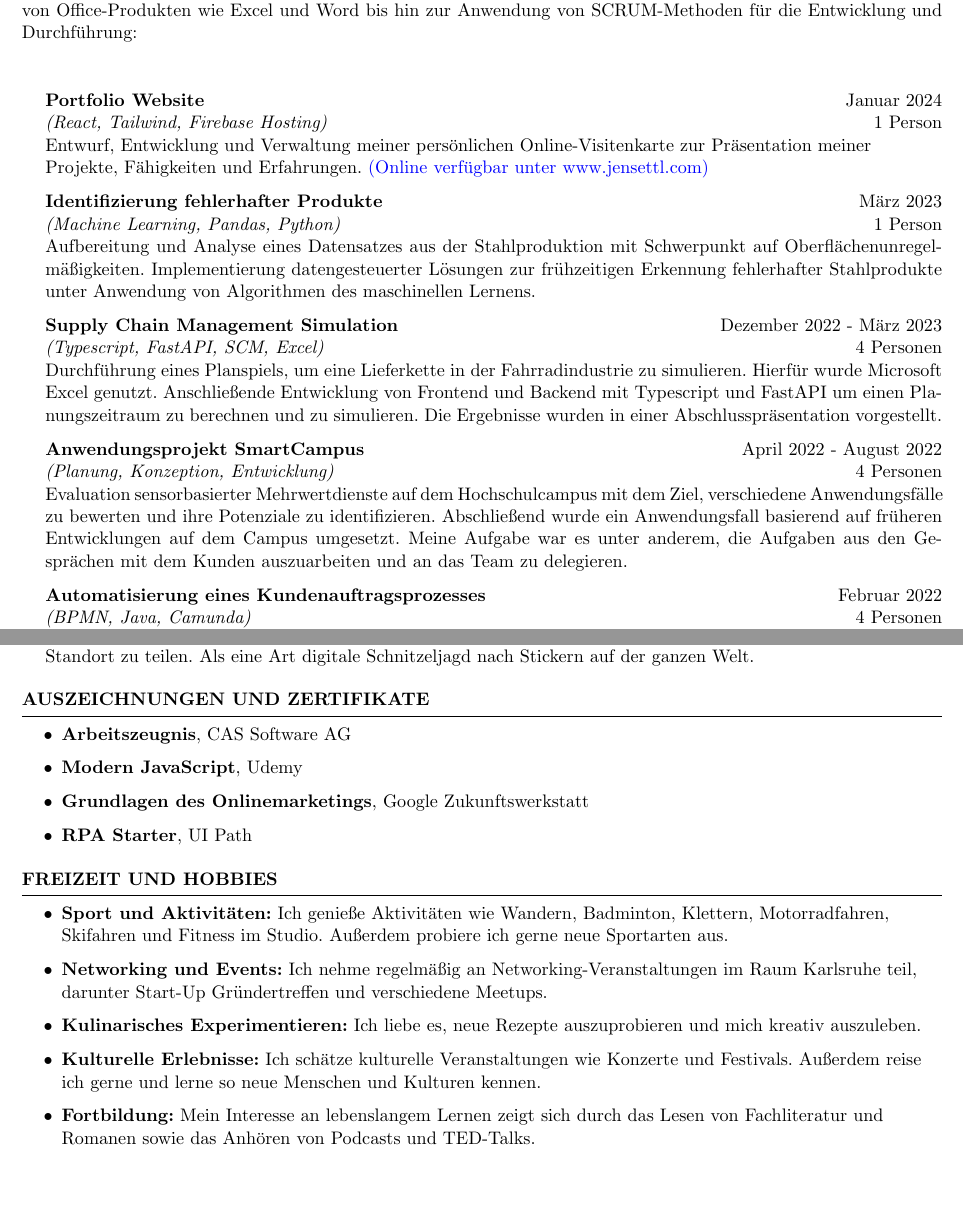
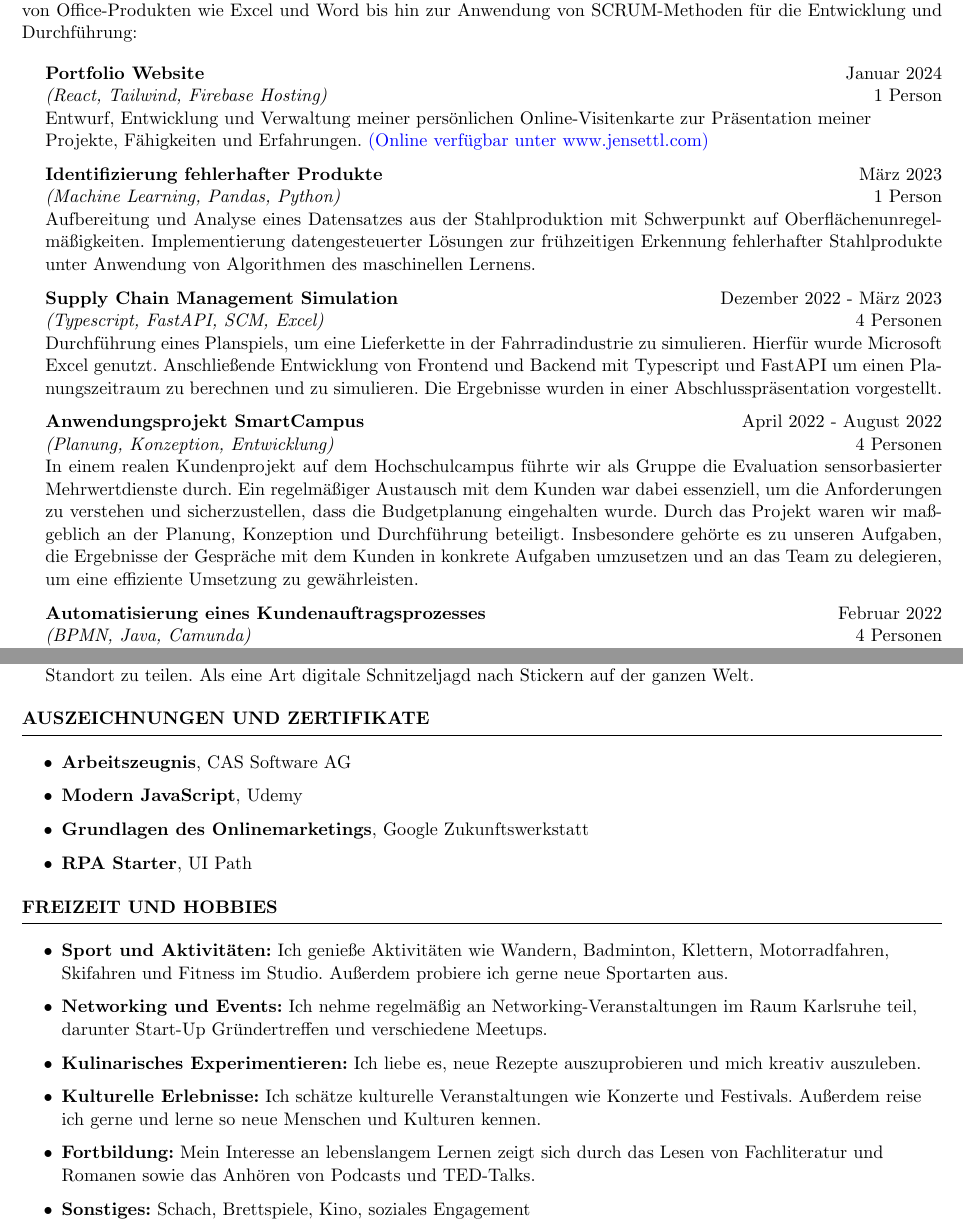
Before and after one commit to jensettl/LaTex-Lebenslauf-Template, a LaTeX CV (Lebenslauf_JensEttl.tex): two parts of pages 2 and 3 of 3, joined at a grey line, cut so that both start at the same text, the shorter picture padded with empty space. Compiled offline with pdfLaTeX.

Commit message:
Refactor project descriptions and add hobbies section

```diff
--- a/Lebenslauf_JensEttl.tex
+++ b/Lebenslauf_JensEttl.tex
@@ -91,13 +91,14 @@
 \newpage
 \begin{rSection}{Projekte}
     \vspace{0.5em}
-
     \justifying{In meinem Studium und meiner Freizeit  habe ich sowohl eigenständig als auch im Team eine Vielzahl von Projekten durchgeführt,
     die ein breites Spektrum an Themen umfassen.
     Diese reichen von der Planung und Konzeption mithilfe von Office-Produkten wie Excel und Word
     bis hin zur Anwendung von SCRUM-Methoden für die Entwicklung und Durchführung:}
 
+
     \begin{adjustwidth}{0.5cm}{}
+        \vspace{-1.5em}
         \item \textbf{Portfolio Website} \hfill {Januar 2024} \\
         \textit{(React, Tailwind, Firebase Hosting)} \hfill {1 Person}\\
         \raggedright{Entwurf, Entwicklung und Verwaltung meiner persönlichen Online-Visitenkarte zur Präsentation meiner Projekte, Fähigkeiten und
@@ -117,9 +118,12 @@
 
         \item \textbf{Anwendungsprojekt SmartCampus} \hfill {April 2022 - August 2022} \\
         \textit{(Planung, Konzeption, Entwicklung)} \hfill {4 Personen} \\
-        \justifying{Evaluation sensorbasierter Mehrwertdienste auf dem Hochschulcampus mit dem Ziel, verschiedene Anwendungsfälle zu bewerten und ihre Potenziale zu identifizieren.
-        Abschließend wurde ein Anwendungsfall basierend auf früheren Entwicklungen auf dem Campus umgesetzt.
-        Meine Aufgabe war es unter anderem, die Aufgaben aus den Gesprächen mit dem Kunden auszuarbeiten und an das Team zu delegieren.}
+        \justifying{In einem realen Kundenprojekt auf dem Hochschulcampus führte wir als Gruppe die Evaluation
+        sensorbasierter Mehrwertdienste durch. Ein regelmäßiger Austausch mit dem Kunden war dabei essenziell,
+        um die Anforderungen zu verstehen und sicherzustellen, dass die Budgetplanung eingehalten wurde.
+        Durch das Projekt waren wir maßgeblich an der Planung, Konzeption und Durchführung beteiligt.
+        Insbesondere gehörte es zu unseren Aufgaben, die Ergebnisse der Gespräche mit dem Kunden in konkrete Aufgaben
+        umzusetzen und an das Team zu delegieren, um eine effiziente Umsetzung zu gewährleisten.}
 
         \item \textbf{Automatisierung eines Kundenauftragsprozesses} \hfill {Februar 2022} \\
         \textit{(BPMN, Java, Camunda)} \hfill {4 Personen}\\
@@ -169,6 +173,8 @@
 
 %----------------------------------------------------------------------------------------
 \begin{rSection}{Auszeichnungen und Zertifikate}
+    \vspace{0.5em}
+
     \begin{itemize}
         \item \textbf{Arbeitszeugnis}, CAS Software AG
         \item \textbf{Modern JavaScript}, Udemy
@@ -180,12 +186,14 @@
 \end{rSection}
 
 \begin{rSection}{Freizeit und Hobbies}
+    \vspace{0.5em}
     \begin{itemize}
         \item \raggedright{\textbf{Sport und Aktivitäten:} Ich genieße Aktivitäten wie Wandern, Badminton, Klettern, Motorradfahren, Skifahren und Fitness im Studio. Außerdem probiere ich gerne neue Sportarten aus.}
         \item \raggedright{\textbf{Networking und Events:} Ich nehme regelmäßig an Networking-Veranstaltungen im Raum Karlsruhe teil, darunter Start-Up Gründertreffen und verschiedene Meetups.}
         \item \raggedright{\textbf{Kulinarisches Experimentieren:} Ich liebe es, neue Rezepte auszuprobieren und mich kreativ auszuleben.}
         \item \raggedright{\textbf{Kulturelle Erlebnisse:} Ich schätze kulturelle Veranstaltungen wie Konzerte und Festivals. Außerdem reise ich gerne und lerne so neue Menschen und Kulturen kennen.}
         \item \raggedright{\textbf{Fortbildung:} Mein Interesse an lebenslangem Lernen zeigt sich durch das Lesen von Fachliteratur und Romanen sowie das Anhören von Podcasts und TED-Talks.}
+        \item \raggedright{\textbf{Sonstiges:} Schach, Brettspiele, Kino, soziales Engagement}
     \end{itemize}
 
 
```
